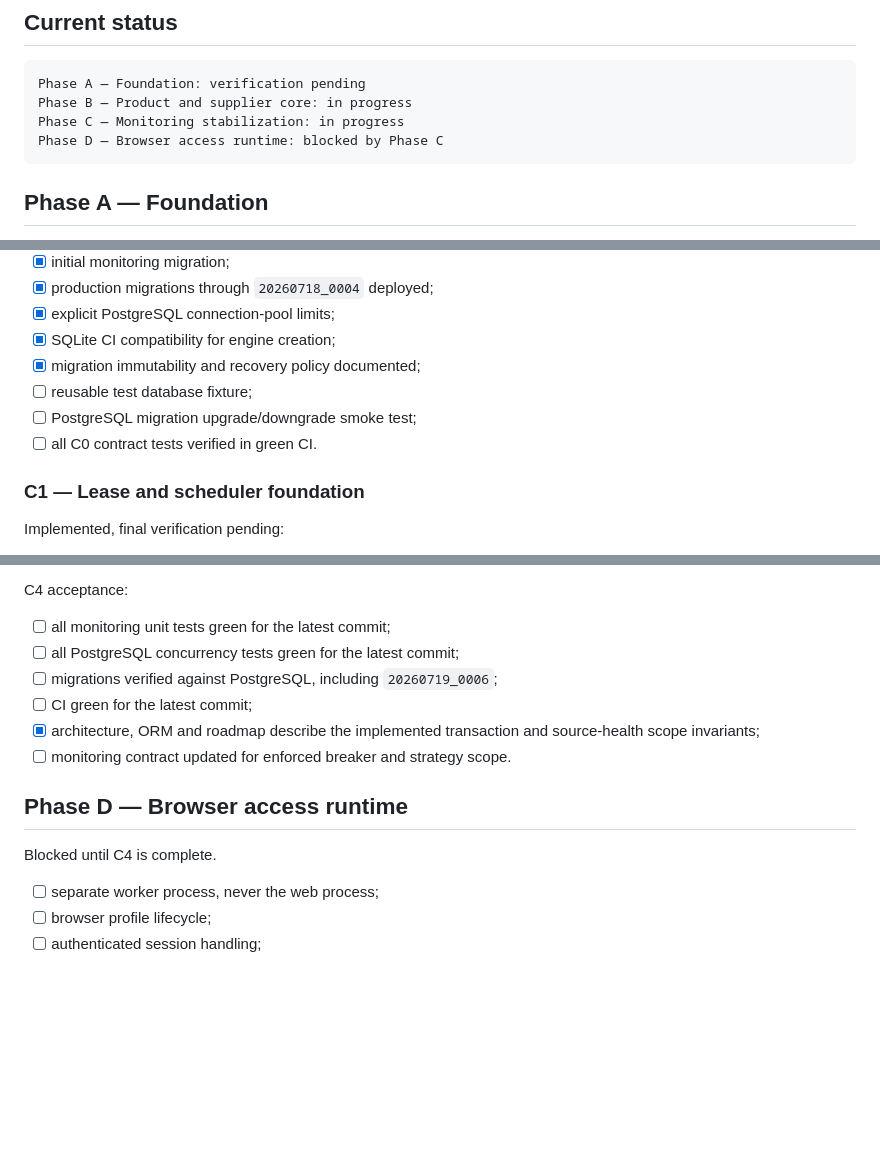
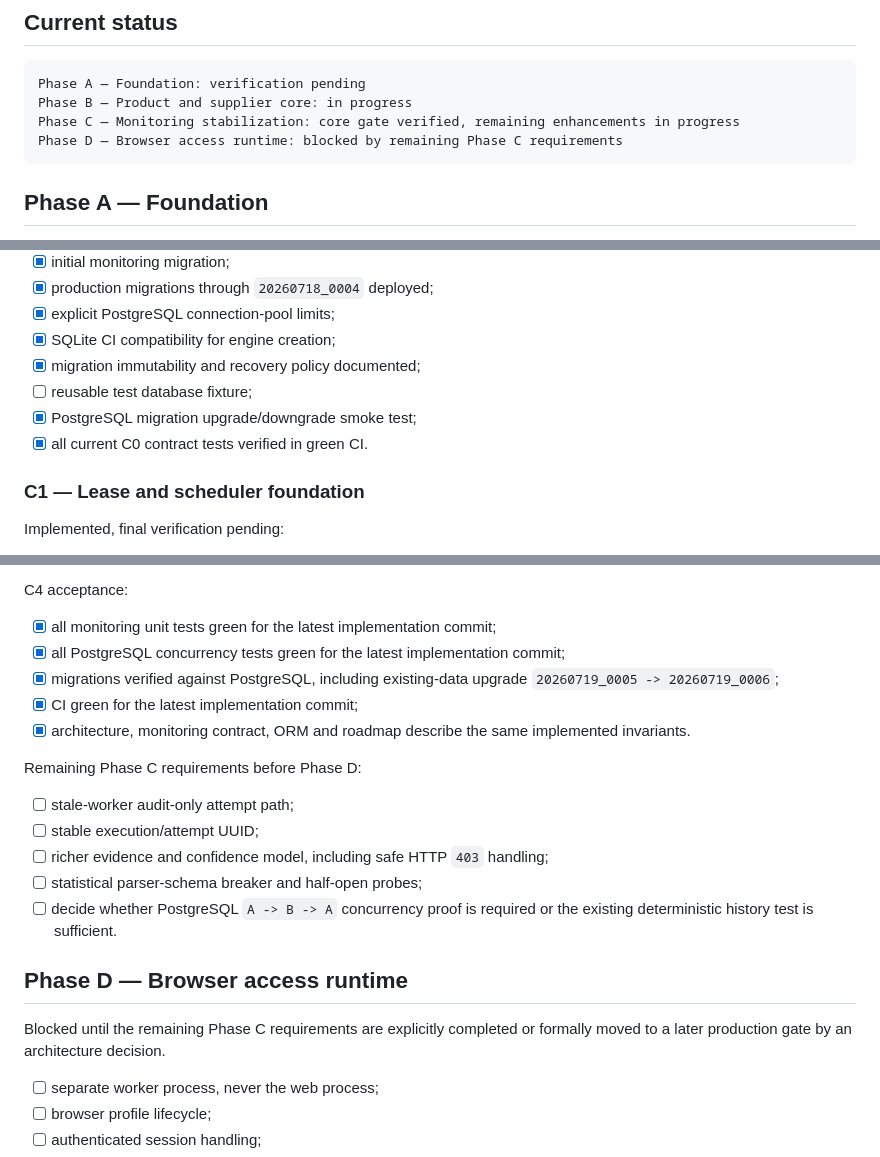
Before and after one commit to Aley133/leo-crm, a Markdown page: ROADMAP.md, 3 parts joined by grey strips. GitHub-like rendering; blank space fills up the shorter version.

Commit message:
docs: close verified Phase C acceptance gates

````diff
--- a/ROADMAP.md
+++ b/ROADMAP.md
@@ -7,8 +7,8 @@ This roadmap is the single source of truth for delivery order and demonstrated p
 ```text
 Phase A — Foundation: verification pending
 Phase B — Product and supplier core: in progress
-Phase C — Monitoring stabilization: in progress
-Phase D — Browser access runtime: blocked by Phase C
+Phase C — Monitoring stabilization: core gate verified, remaining enhancements in progress
+Phase D — Browser access runtime: blocked by remaining Phase C requirements
 ```
 
 ## Phase A — Foundation
@@ -76,8 +76,8 @@ Phase C stabilizes the monitoring core before any browser automation is introduc
 - [x] SQLite CI compatibility for engine creation;
 - [x] migration immutability and recovery policy documented;
 - [ ] reusable test database fixture;
-- [ ] PostgreSQL migration upgrade/downgrade smoke test;
-- [ ] all C0 contract tests verified in green CI.
+- [x] PostgreSQL migration upgrade/downgrade smoke test;
+- [x] all current C0 contract tests verified in green CI.
 
 ### C1 — Lease and scheduler foundation
 
@@ -169,16 +169,23 @@ Access strategy and source health:
 
 C4 acceptance:
 
-- [ ] all monitoring unit tests green for the latest commit;
-- [ ] all PostgreSQL concurrency tests green for the latest commit;
-- [ ] migrations verified against PostgreSQL, including `20260719_0006`;
-- [ ] CI green for the latest commit;
-- [x] architecture, ORM and roadmap describe the implemented transaction and source-health scope invariants;
-- [ ] monitoring contract updated for enforced breaker and strategy scope.
+- [x] all monitoring unit tests green for the latest implementation commit;
+- [x] all PostgreSQL concurrency tests green for the latest implementation commit;
+- [x] migrations verified against PostgreSQL, including existing-data upgrade `20260719_0005 -> 20260719_0006`;
+- [x] CI green for the latest implementation commit;
+- [x] architecture, monitoring contract, ORM and roadmap describe the same implemented invariants.
+
+Remaining Phase C requirements before Phase D:
+
+- [ ] stale-worker audit-only attempt path;
+- [ ] stable execution/attempt UUID;
+- [ ] richer evidence and confidence model, including safe HTTP `403` handling;
+- [ ] statistical parser-schema breaker and half-open probes;
+- [ ] decide whether PostgreSQL `A -> B -> A` concurrency proof is required or the existing deterministic history test is sufficient.
 
 ## Phase D — Browser access runtime
 
-Blocked until C4 is complete.
+Blocked until the remaining Phase C requirements are explicitly completed or formally moved to a later production gate by an architecture decision.
 
 - [ ] separate worker process, never the web process;
 - [ ] browser profile lifecycle;
````
Also changed, not shown: other parts of ROADMAP.md (+1 -1 lines).
